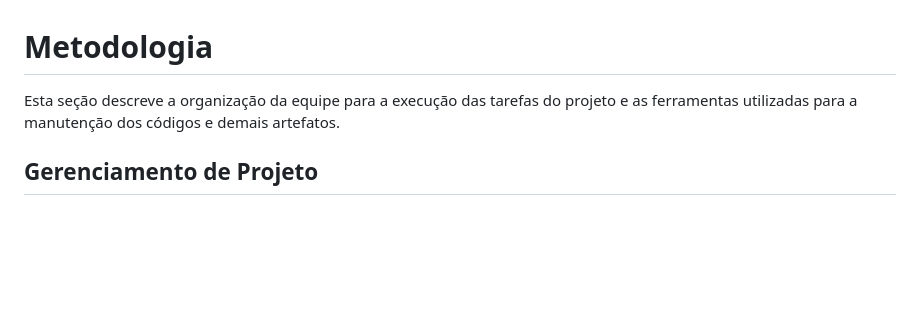
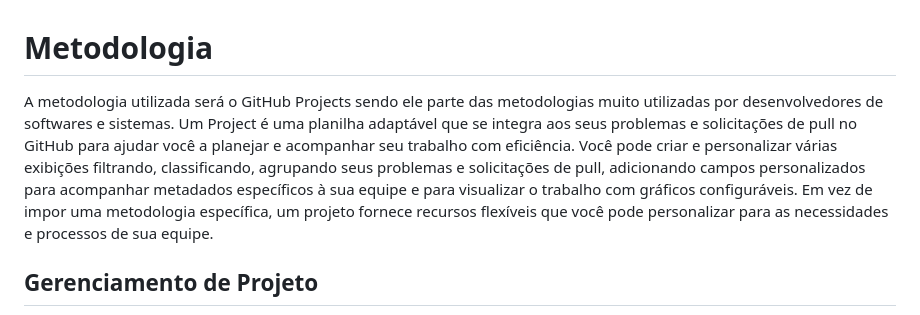
Before and after one commit to ICEI-PUC-Minas-PMV-ADS/pmv-ads-2023-2-e1-proj-web-t14-ProjDevTask, a Markdown page: documentos/03-Metodologia.md, the part around the change printed below. GitHub-like rendering; blank space fills up the shorter version.

```diff
--- a/documentos/03-Metodologia.md
+++ b/documentos/03-Metodologia.md
@@ -1,8 +1,7 @@
 
 # Metodologia
 
-Esta seção descreve a organização da equipe para a execução das tarefas do projeto e as ferramentas utilizadas para a manutenção dos códigos e demais artefatos.
-
+A metodologia utilizada será o GitHub Projects sendo ele parte das metodologias muito utilizadas por desenvolvedores de softwares e sistemas. Um Project é uma planilha adaptável que se integra aos seus problemas e solicitações de pull no GitHub para ajudar você a planejar e acompanhar seu trabalho com eficiência. Você pode criar e personalizar várias exibições filtrando, classificando, agrupando seus problemas e solicitações de pull, adicionando campos personalizados para acompanhar metadados específicos à sua equipe e para visualizar o trabalho com gráficos configuráveis. Em vez de impor uma metodologia específica, um projeto fornece recursos flexíveis que você pode personalizar para as necessidades e processos de sua equipe.
 
 ## Gerenciamento de Projeto
 A metodologia ágil escolhida para o desenvolvimento deste projeto foi o SCRUM, pois como citam Amaral, Fleury e Isoni (2019, p. 68), seus benefícios são a
```
Also changed, not shown: other parts of documentos/03-Metodologia.md (+9 -9 lines).
